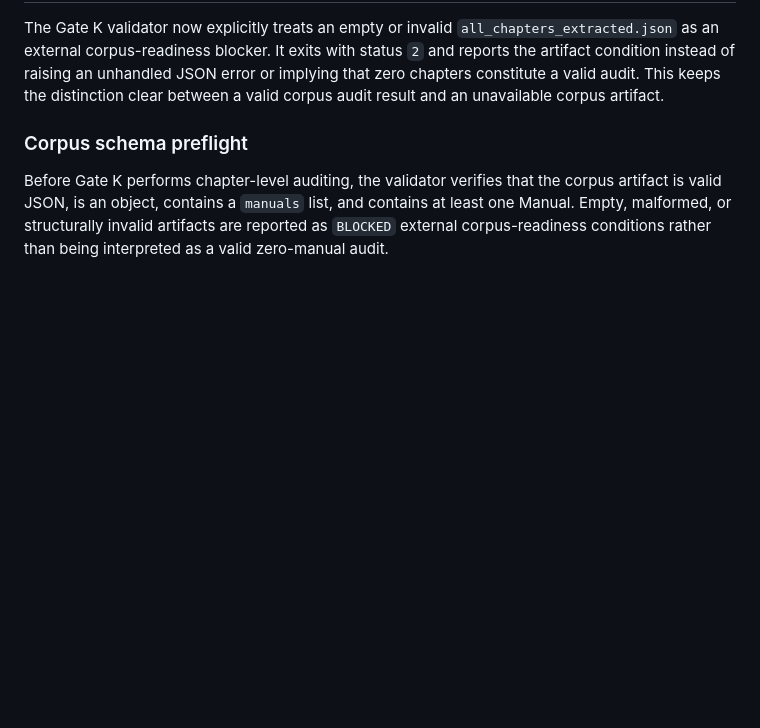
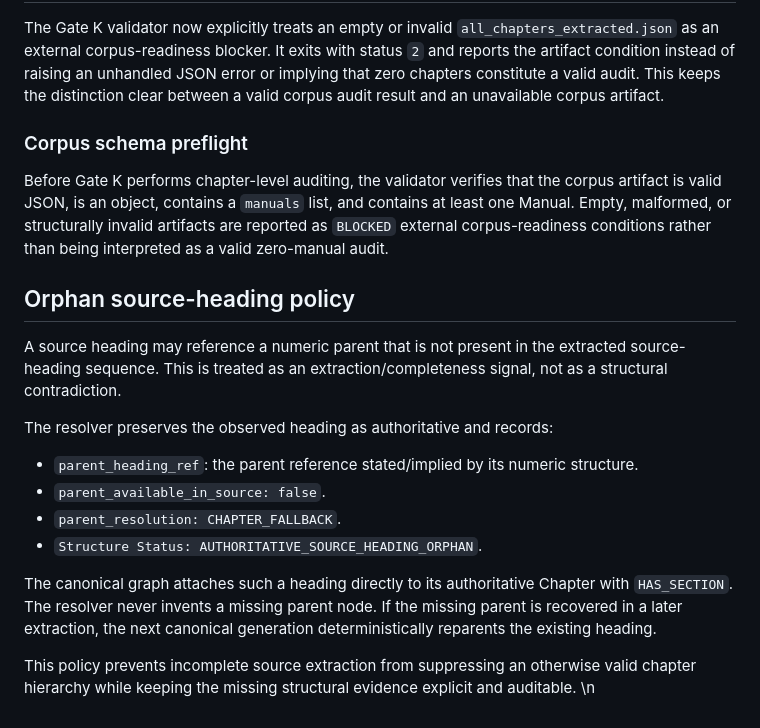
Before and after one commit to RohitBopche/RDSO-Drawings, a Markdown page: docs/Manual_Hierarchy_Resolver_v1.md, the part around the change. Drawn GitHub-style; blank space fills up the shorter version.

Commit message:
docs: define orphan source-heading fallback

```diff
--- a/docs/Manual_Hierarchy_Resolver_v1.md
+++ b/docs/Manual_Hierarchy_Resolver_v1.md
@@ -234,3 +234,19 @@ The Gate K validator now explicitly treats an empty or invalid `all_chapters_ext
 ### Corpus schema preflight
 
 Before Gate K performs chapter-level auditing, the validator verifies that the corpus artifact is valid JSON, is an object, contains a `manuals` list, and contains at least one Manual. Empty, malformed, or structurally invalid artifacts are reported as `BLOCKED` external corpus-readiness conditions rather than being interpreted as a valid zero-manual audit.
+
+## Orphan source-heading policy
+
+A source heading may reference a numeric parent that is not present in the extracted source-heading sequence. This is treated as an extraction/completeness signal, not as a structural contradiction.
+
+The resolver preserves the observed heading as authoritative and records:
+
+- `parent_heading_ref`: the parent reference stated/implied by its numeric structure.
+- `parent_available_in_source: false`.
+- `parent_resolution: CHAPTER_FALLBACK`.
+- `Structure Status: AUTHORITATIVE_SOURCE_HEADING_ORPHAN`.
+
+The canonical graph attaches such a heading directly to its authoritative Chapter with `HAS_SECTION`. The resolver never invents a missing parent node. If the missing parent is recovered in a later extraction, the next canonical generation deterministically reparents the existing heading.
+
+This policy prevents incomplete source extraction from suppressing an otherwise valid chapter hierarchy while keeping the missing structural evidence explicit and auditable.
+\n
```
